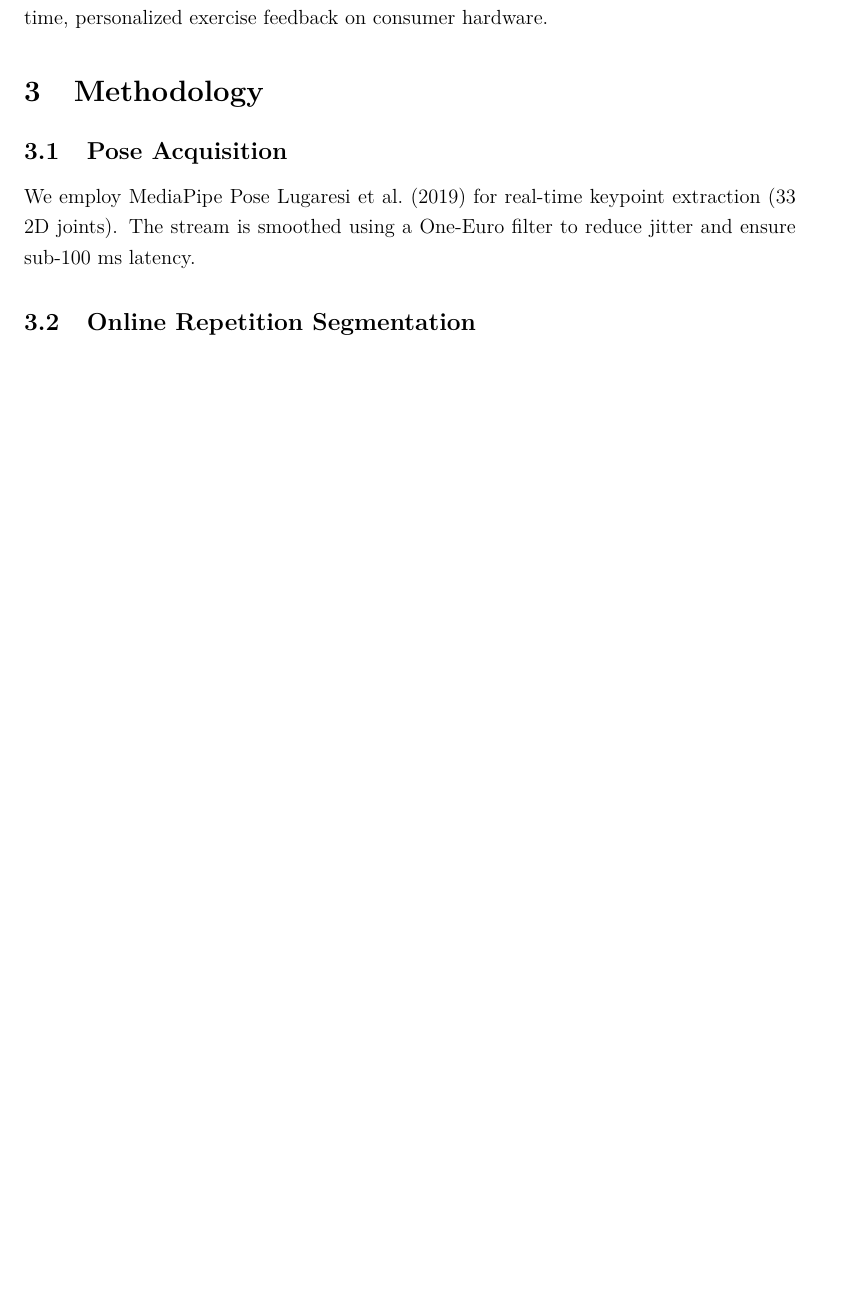
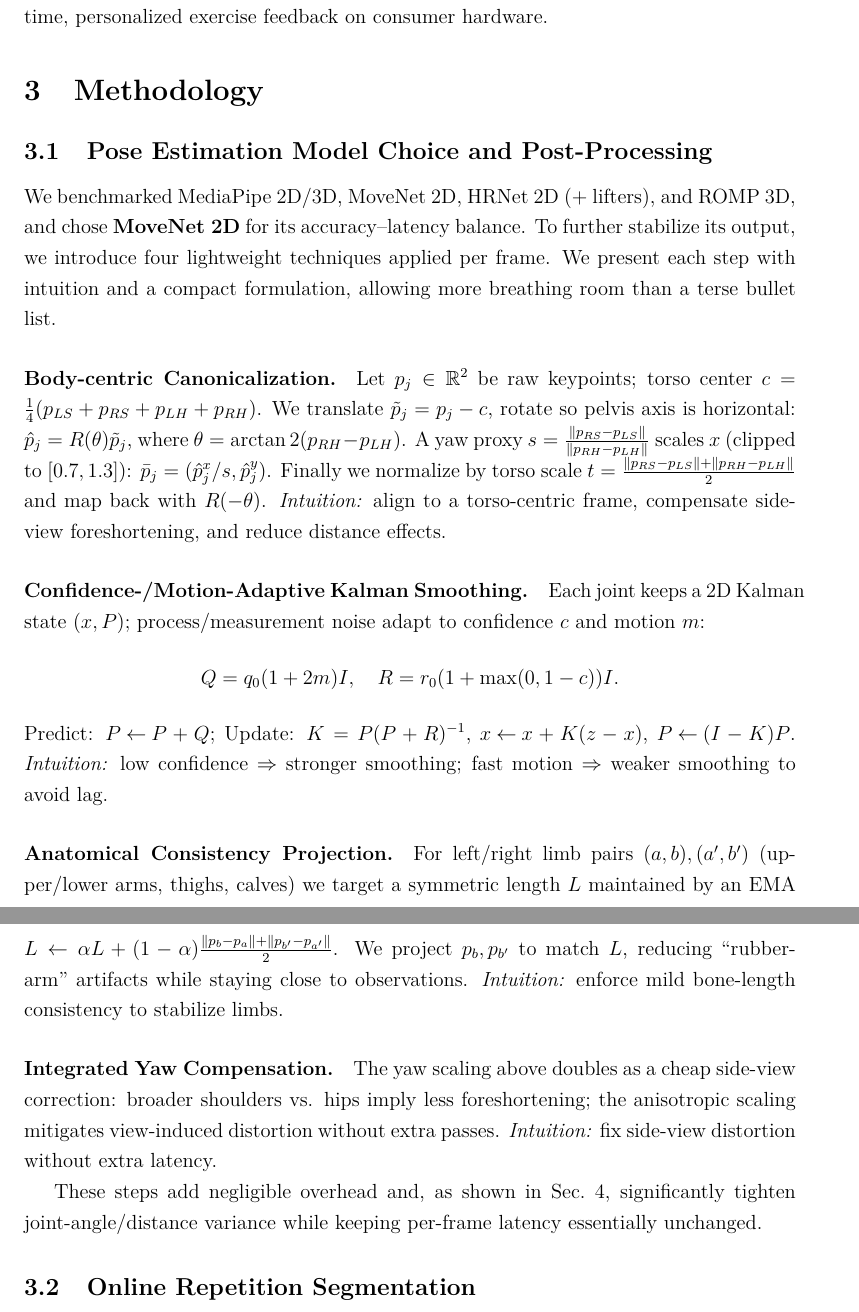
Before and after one commit to mmdmirh/report, a LaTeX document (main.tex, which reads sections/pose_acquisition.tex): part of page 6 of 24 before the commit and two parts of pages 6 and 7 of 25 after it, the two joined at a grey line, cut so that both start at the same text, the shorter picture padded with empty space. Compiled offline with pdfLaTeX.

Commit message:
pose acquisition

```diff
--- a/sections/pose_acquisition.tex
+++ b/sections/pose_acquisition.tex
@@ -1,2 +1,21 @@
-\subsection{Pose Acquisition}
-We employ MediaPipe Pose \cite{lugaresi2019mediapipe} for real-time keypoint extraction (33 2D joints). The stream is smoothed using a One-Euro filter to reduce jitter and ensure sub-100 ms latency.
+\subsection{Pose Estimation Model Choice and Post-Processing}
+\label{sec:movenet-postproc}
+We benchmarked MediaPipe~2D/3D, MoveNet~2D, HRNet~2D (+ lifters), and ROMP~3D, and chose \textbf{MoveNet~2D} for its accuracy--latency balance. To further stabilize its output, we introduce four lightweight techniques applied per frame. We present each step with intuition and a compact formulation, allowing more breathing room than a terse bullet list.
+
+\paragraph{Body-centric Canonicalization.}
+Let $p_j\in\mathbb{R}^2$ be raw keypoints; torso center $c=\frac{1}{4}(p_{LS}+p_{RS}+p_{LH}+p_{RH})$. We translate $\tilde p_j=p_j-c$, rotate so pelvis axis is horizontal: $\hat p_j=R(\theta)\tilde p_j$, where $\theta=\arctan2(p_{RH}-p_{LH})$. A yaw proxy $s=\frac{\|p_{RS}-p_{LS}\|}{\|p_{RH}-p_{LH}\|}$ scales $x$ (clipped to $[0.7,1.3]$): $\bar p_j=(\hat p_j^{x}/s,\hat p_j^{y})$. Finally we normalize by torso scale $t=\frac{\|p_{RS}-p_{LS}\|+\|p_{RH}-p_{LH}\|}{2}$ and map back with $R(-\theta)$. \textit{Intuition:} align to a torso-centric frame, compensate side-view foreshortening, and reduce distance effects.
+
+\paragraph{Confidence-/Motion-Adaptive Kalman Smoothing.}
+Each joint keeps a 2D Kalman state $(x,P)$; process/measurement noise adapt to confidence $c$ and motion $m$:
+\[
+Q = q_0 (1+2m)I,\quad R = r_0 (1+\max(0,1-c))I.
+\]
+Predict: $P\!\leftarrow\!P+Q$; Update: $K=P(P+R)^{-1}$, $x\!\leftarrow\!x+K(z-x)$, $P\!\leftarrow\!(I-K)P$. \textit{Intuition:} low confidence $\Rightarrow$ stronger smoothing; fast motion $\Rightarrow$ weaker smoothing to avoid lag.
+
+\paragraph{Anatomical Consistency Projection.}
+For left/right limb pairs $(a,b),(a',b')$ (upper/lower arms, thighs, calves) we target a symmetric length $L$ maintained by an EMA $L\leftarrow \alpha L + (1-\alpha)\tfrac{\|p_b-p_a\|+\|p_{b'}-p_{a'}\|}{2}$. We project $p_b,p_{b'}$ to match $L$, reducing ``rubber-arm'' artifacts while staying close to observations. \textit{Intuition:} enforce mild bone-length consistency to stabilize limbs.
+
+\paragraph{Integrated Yaw Compensation.}
+The yaw scaling above doubles as a cheap side-view correction: broader shoulders vs. hips imply less foreshortening; the anisotropic scaling mitigates view-induced distortion without extra passes. \textit{Intuition:} fix side-view distortion without extra latency.
+
+These steps add negligible overhead and, as shown in Sec.~\ref{sec:results}, significantly tighten joint-angle/distance variance while keeping per-frame latency essentially unchanged.
```
